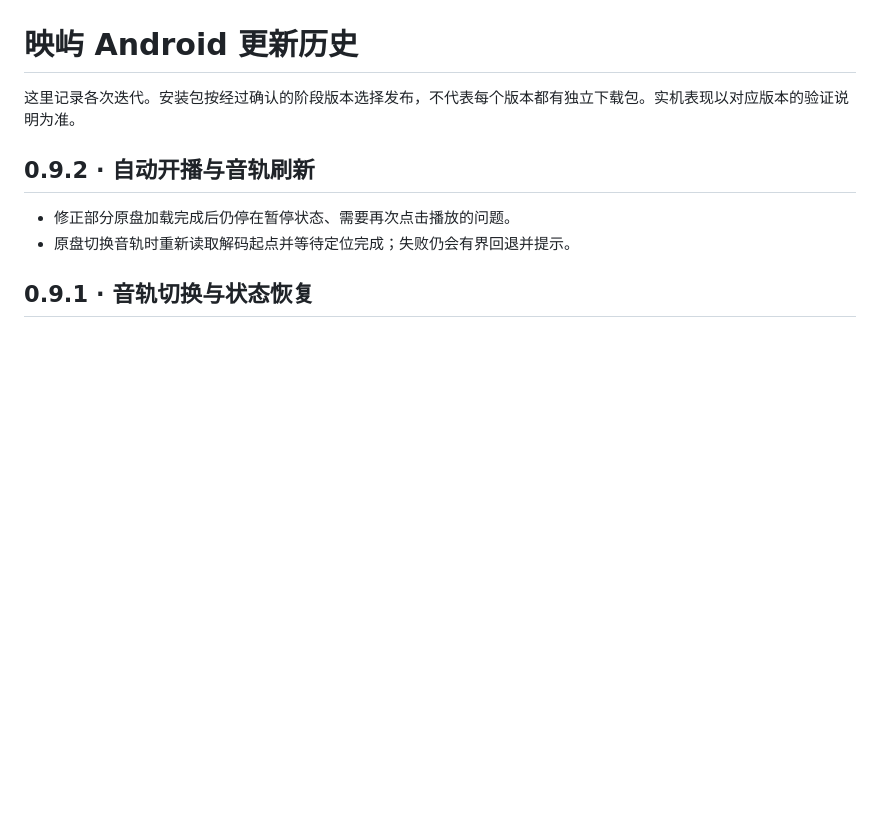
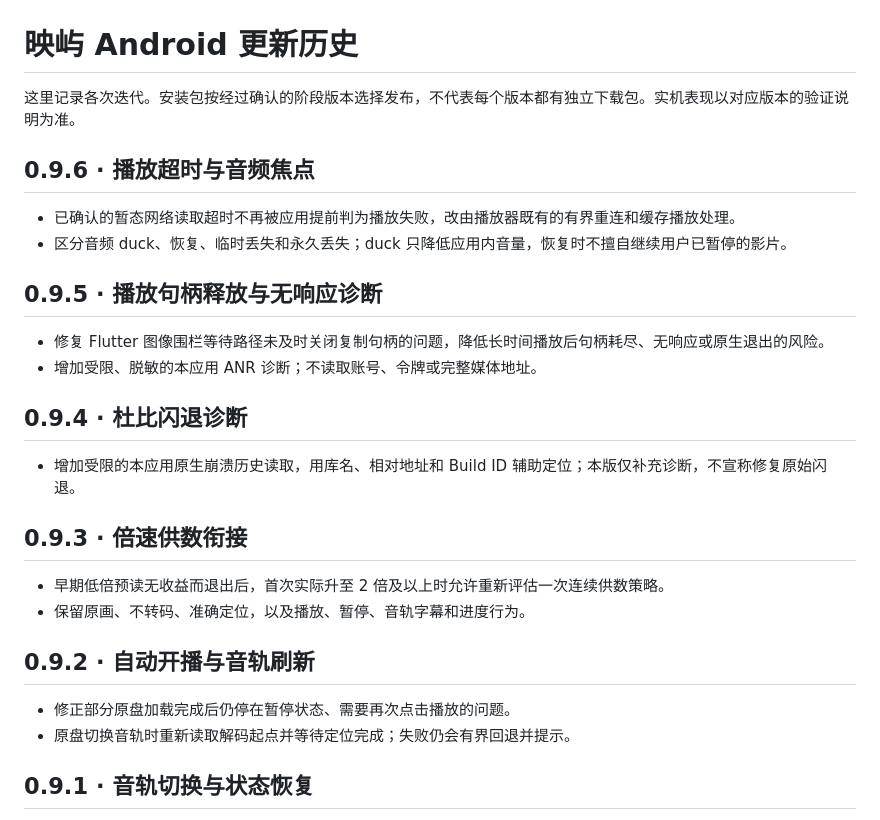
Before and after one commit to kai489646859-netizen/Yingyu, a Markdown page: CHANGELOG-Android.md, the part around the change. Rendered like a GitHub page; blank space fills up the shorter version.

Commit message:
docs: publish Android 0.9.6 changelog

```diff
--- a/CHANGELOG-Android.md
+++ b/CHANGELOG-Android.md
@@ -1,6 +1,25 @@
 # 映屿 Android 更新历史
 
 这里记录各次迭代。安装包按经过确认的阶段版本选择发布，不代表每个版本都有独立下载包。实机表现以对应版本的验证说明为准。
+
+## 0.9.6 · 播放超时与音频焦点
+
+- 已确认的暂态网络读取超时不再被应用提前判为播放失败，改由播放器既有的有界重连和缓存播放处理。
+- 区分音频 duck、恢复、临时丢失和永久丢失；duck 只降低应用内音量，恢复时不擅自继续用户已暂停的影片。
+
+## 0.9.5 · 播放句柄释放与无响应诊断
+
+- 修复 Flutter 图像围栏等待路径未及时关闭复制句柄的问题，降低长时间播放后句柄耗尽、无响应或原生退出的风险。
+- 增加受限、脱敏的本应用 ANR 诊断；不读取账号、令牌或完整媒体地址。
+
+## 0.9.4 · 杜比闪退诊断
+
+- 增加受限的本应用原生崩溃历史读取，用库名、相对地址和 Build ID 辅助定位；本版仅补充诊断，不宣称修复原始闪退。
+
+## 0.9.3 · 倍速供数衔接
+
+- 早期低倍预读无收益而退出后，首次实际升至 2 倍及以上时允许重新评估一次连续供数策略。
+- 保留原画、不转码、准确定位，以及播放、暂停、音轨字幕和进度行为。
 
 ## 0.9.2 · 自动开播与音轨刷新
 
```
